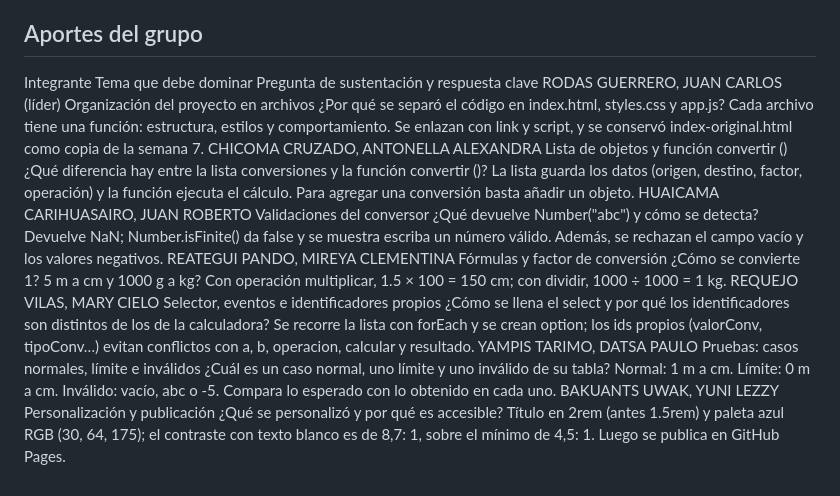
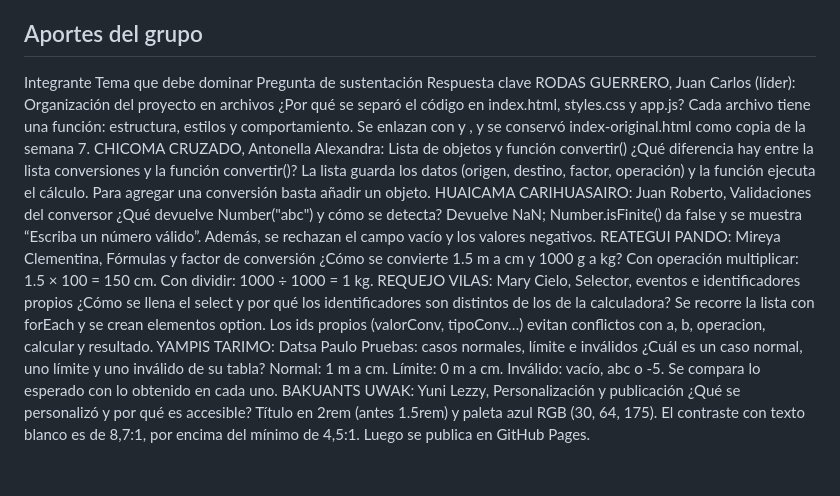
Before and after one commit to juanhuaycamacarihuasairo-arch/calculadora-grupo4, a Markdown page: README.md, the part around the change. GitHub-like rendering.

Commit message:
Refactor contributions section in README.md
Updated the contributions section with clearer formatting and added missing responses.

```diff
--- a/README.md
+++ b/README.md
@@ -24,11 +24,18 @@ Calculadora de suma, resta, multiplicación y división (versión de la semana 7
 - Paleta: azul RGB(30, 64, 175); texto blanco sobre ese azul con contraste ≈ 8,7 : 1.
 
 ## Aportes del grupo
-Integrante	Tema que debe dominar	Pregunta de sustentación y respuesta clave
-RODAS GUERRERO, JUAN CARLOS (líder)	Organización del proyecto en archivos	¿Por qué se separó el código en index.html, styles.css y app.js? Cada archivo tiene una función: estructura, estilos y comportamiento. Se enlazan con link y script, y se conservó index-original.html como copia de la semana 7.
-CHICOMA CRUZADO, ANTONELLA ALEXANDRA	Lista de objetos y función convertir ()	¿Qué diferencia hay entre la lista conversiones y la función convertir ()? La lista guarda los datos (origen, destino, factor, operación) y la función ejecuta el cálculo. Para agregar una conversión basta añadir un objeto.
-HUAICAMA CARIHUASAIRO, JUAN ROBERTO	Validaciones del conversor	¿Qué devuelve Number("abc") y cómo se detecta? Devuelve NaN; Number.isFinite() da false y se muestra escriba un número válido. Además, se rechazan el campo vacío y los valores negativos.
-REATEGUI PANDO, MIREYA CLEMENTINA	Fórmulas y factor de conversión	¿Cómo se convierte 1? 5 m a cm y 1000 g a kg? Con operación multiplicar, 1.5 × 100 = 150 cm; con dividir, 1000 ÷ 1000 = 1 kg.
-REQUEJO VILAS, MARY CIELO	Selector, eventos e identificadores propios	¿Cómo se llena el select y por qué los identificadores son distintos de los de la calculadora? Se recorre la lista con forEach y se crean option; los ids propios (valorConv, tipoConv…) evitan conflictos con a, b, operacion, calcular y resultado.
-YAMPIS TARIMO, DATSA PAULO	Pruebas: casos normales, límite e inválidos	¿Cuál es un caso normal, uno límite y uno inválido de su tabla? Normal: 1 m a cm. Límite: 0 m a cm. Inválido: vacío, abc o -5. Compara lo esperado con lo obtenido en cada uno.
-BAKUANTS UWAK, YUNI LEZZY	Personalización y publicación	¿Qué se personalizó y por qué es accesible? Título en 2rem (antes 1.5rem) y paleta azul RGB (30, 64, 175); el contraste con texto blanco es de 8,7: 1, sobre el mínimo de 4,5: 1. Luego se publica en GitHub Pages.
+Integrante	Tema que debe dominar	Pregunta de sustentación	Respuesta clave
+RODAS GUERRERO, Juan Carlos (líder):
+Organización del proyecto en archivos	¿Por qué se separó el código en index.html, styles.css y app.js?	Cada archivo tiene una función: estructura, estilos y comportamiento. Se enlazan con <link> y <script>, y se conservó index-original.html como copia de la semana 7.
+CHICOMA CRUZADO, Antonella Alexandra:
+Lista de objetos y función convertir()	¿Qué diferencia hay entre la lista conversiones y la función convertir()?	La lista guarda los datos (origen, destino, factor, operación) y la función ejecuta el cálculo. Para agregar una conversión basta añadir un objeto.
+HUAICAMA CARIHUASAIRO:
+Juan Roberto,	Validaciones del conversor	¿Qué devuelve Number("abc") y cómo se detecta?	Devuelve NaN; Number.isFinite() da false y se muestra “Escriba un número válido”. Además, se rechazan el campo vacío y los valores negativos.
+REATEGUI PANDO:
+Mireya Clementina,	Fórmulas y factor de conversión	¿Cómo se convierte 1.5 m a cm y 1000 g a kg?	Con operación multiplicar: 1.5 × 100 = 150 cm. Con dividir: 1000 ÷ 1000 = 1 kg.
+REQUEJO VILAS:
+Mary Cielo,	Selector, eventos e identificadores propios	¿Cómo se llena el select y por qué los identificadores son distintos de los de la calculadora?	Se recorre la lista con forEach y se crean elementos option. Los ids propios (valorConv, tipoConv…) evitan conflictos con a, b, operacion, calcular y resultado.
+YAMPIS TARIMO:
+Datsa Paulo	Pruebas: casos normales, límite e inválidos	¿Cuál es un caso normal, uno límite y uno inválido de su tabla?	Normal: 1 m a cm. Límite: 0 m a cm. Inválido: vacío, abc o -5. Se compara lo esperado con lo obtenido en cada uno.
+BAKUANTS UWAK:
+Yuni Lezzy,	Personalización y publicación	¿Qué se personalizó y por qué es accesible?	Título en 2rem (antes 1.5rem) y paleta azul RGB (30, 64, 175). El contraste con texto blanco es de 8,7:1, por encima del mínimo de 4,5:1. Luego se publica en GitHub Pages.
```
